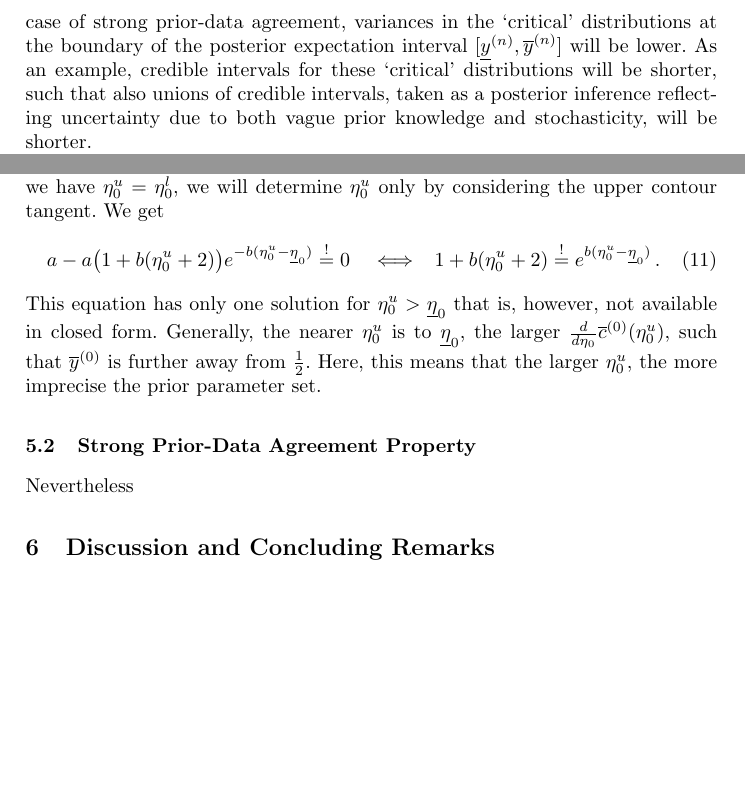
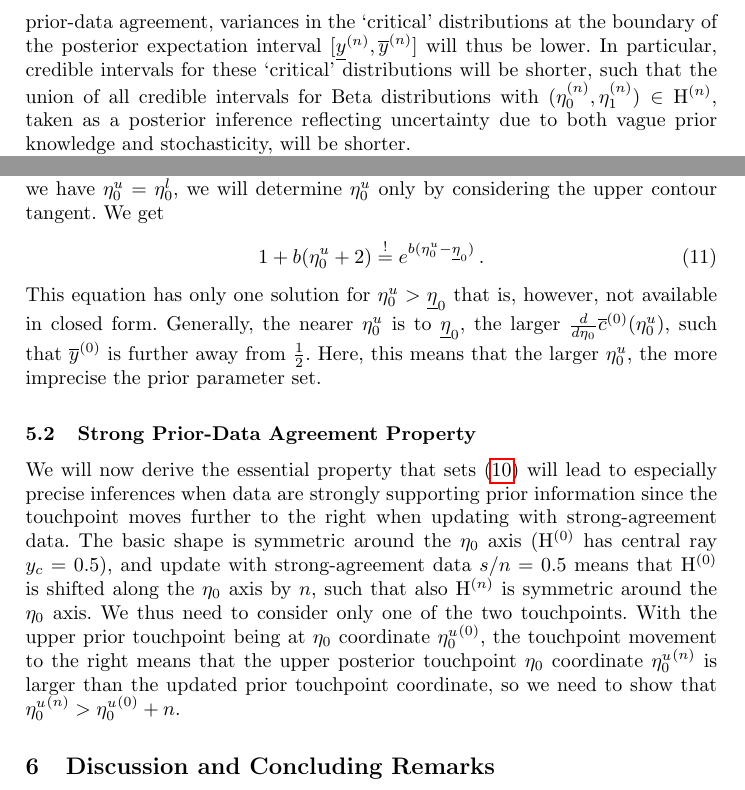
Before and after one commit to geeeero/boatpaper, a LaTeX paper (ipmu2016paper.tex): two parts of pages 10 and 11 of 11, joined at a grey line, cut so that both start at the same text, the shorter picture padded with empty space. Compiled offline with pdfLaTeX.

Commit message:
ipmu: spda intro

```diff
--- a/ipmu2016paper.tex
+++ b/ipmu2016paper.tex
@@ -113,6 +113,9 @@
 \def\Eta{\mathrm{H}}
 \def\EZ{\mathrm{H}\uz}
 \def\EN{\mathrm{H}\un}
+
+\newcommand{\ez}{\eta_0}
+\newcommand{\eo}{\eta_1}
 
 \def\ezl{\ul{\eta}_0}
 \def\ezu{\ol{\eta}_0}
@@ -721,8 +725,8 @@ as will be demonstrated in Section~\ref{***}.
 This is advantageous when considering that the spread of the Beta posteriors is determined by $\eta_0 = \nz - 2$.
 In case of strong prior-data agreement, variances in the `critical' distributions
-at the boundary of the posterior expectation interval $[\ynl,\ynu]$ will be lower.
-As an example, credible intervals for these `critical' distributions will be shorter,
-such that also unions of credible intervals,
+at the boundary of the posterior expectation interval $[\ynl,\ynu]$ will thus be lower.
+In particular, credible intervals for these `critical' distributions will be shorter,
+such that the union of all credible intervals for Beta distributions with $(\ezn, \eon) \in \EN$,
 taken as a posterior inference reflecting uncertainty due to both vague prior knowledge and stochasticity, will be shorter.
 
 In the remainder of this section,
@@ -836,8 +841,8 @@ With $\EZ$ being symmetric to the $\eta_0$ axis, we have $\eta_0^u = \eta_0^l$,
 we will determine $\eta_0^u$ only by considering the upper contour tangent.
 We get
 \begin{align}
-a - a \big(1 + b(\eta_0^u + 2)\big) e^{-b(\eta_0^u - \ezl)} &\stackrel{!}{=} 0
-& &\Longleftrightarrow &
+%a - a \big(1 + b(\eta_0^u + 2)\big) e^{-b(\eta_0^u - \ezl)} &\stackrel{!}{=} 0
+%& &\Longleftrightarrow &
 1 + b(\eta_0^u + 2) &\stackrel{!}{=} e^{b(\eta_0^u - \ezl)}\,.
 \label{eq:eta0u}
 \end{align}
@@ -848,10 +853,22 @@ such that $\yzu$ %the upper expected value for the prior set
 is further away from $\frac{1}{2}$.
 Here, this means that the larger $\eta_0^u$, the more imprecise the prior parameter set.
 
+
 \subsection{Strong Prior-Data Agreement Property}
 \label{sec:spda-property}
 
-Nevertheless
+We will now derive the essential property that sets \eqref{eq:basicset}
+will lead to especially precise inferences when data are strongly supporting prior information
+since the touchpoint moves further to the right when updating with strong-agreement data.
+The basic shape is symmetric around the $\ez$ axis ($\EZ$ has central ray $y_c = 0.5$),
+and update with strong-agreement data $s/n = 0.5$ means that $\EZ$ is shifted along the $\ez$ axis by $n$,
+such that also $\EN$ is symmetric around the $\ez$ axis.
+We thus need to consider only one of the two touchpoints.
+With the upper prior touchpoint being at $\ez$ coordinate ${\eta_0^u}\uz$,
+the touchpoint movement to the right means that the upper posterior touchpoint $\ez$ coordinate ${\eta_0^u}\un$
+is larger than the updated prior touchpoint coordinate,
+so we need to show that ${\eta_0^u}\un > {\eta_0^u}\uz + n$.
+
 
 
 %\footnote{We will treat $s$ as a a real-valued observation in $[0,n]$
```
Also changed, not shown: ipmu2016paper.tex (18 more changed lines).
